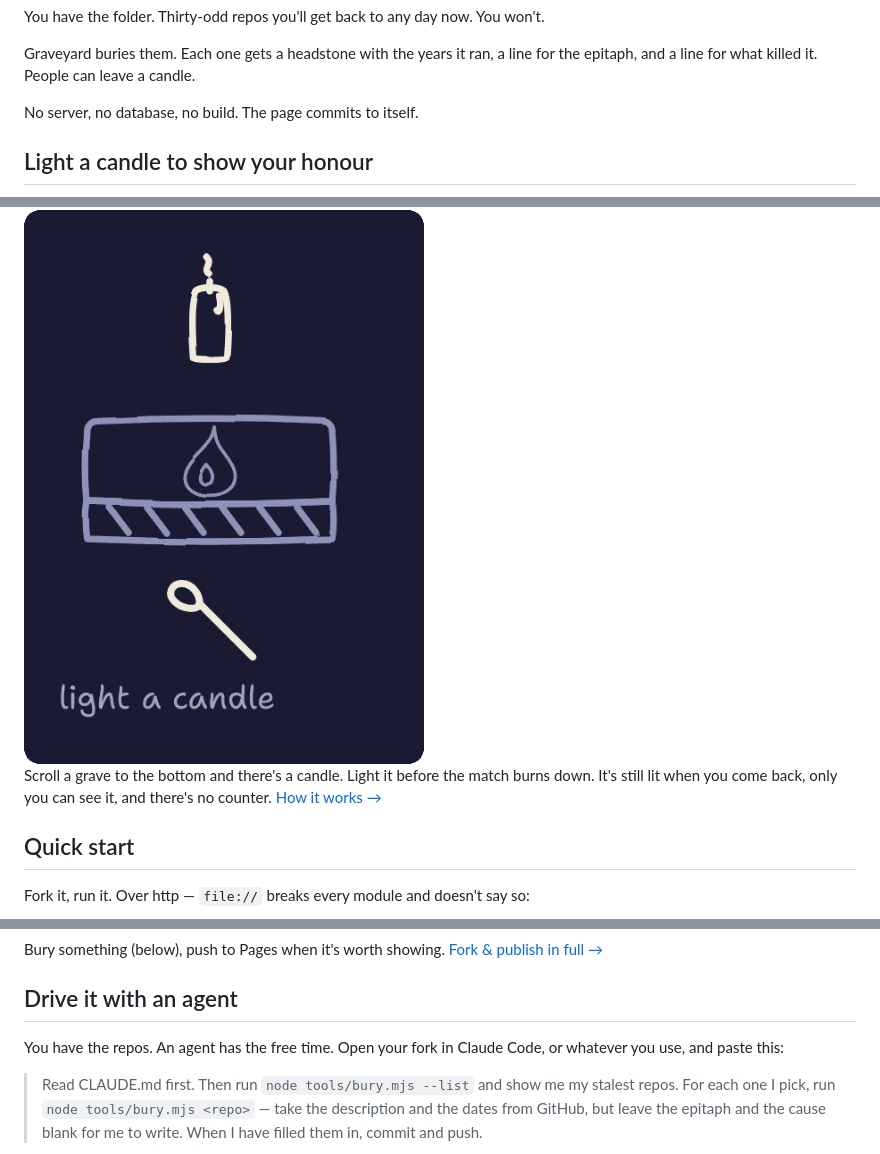
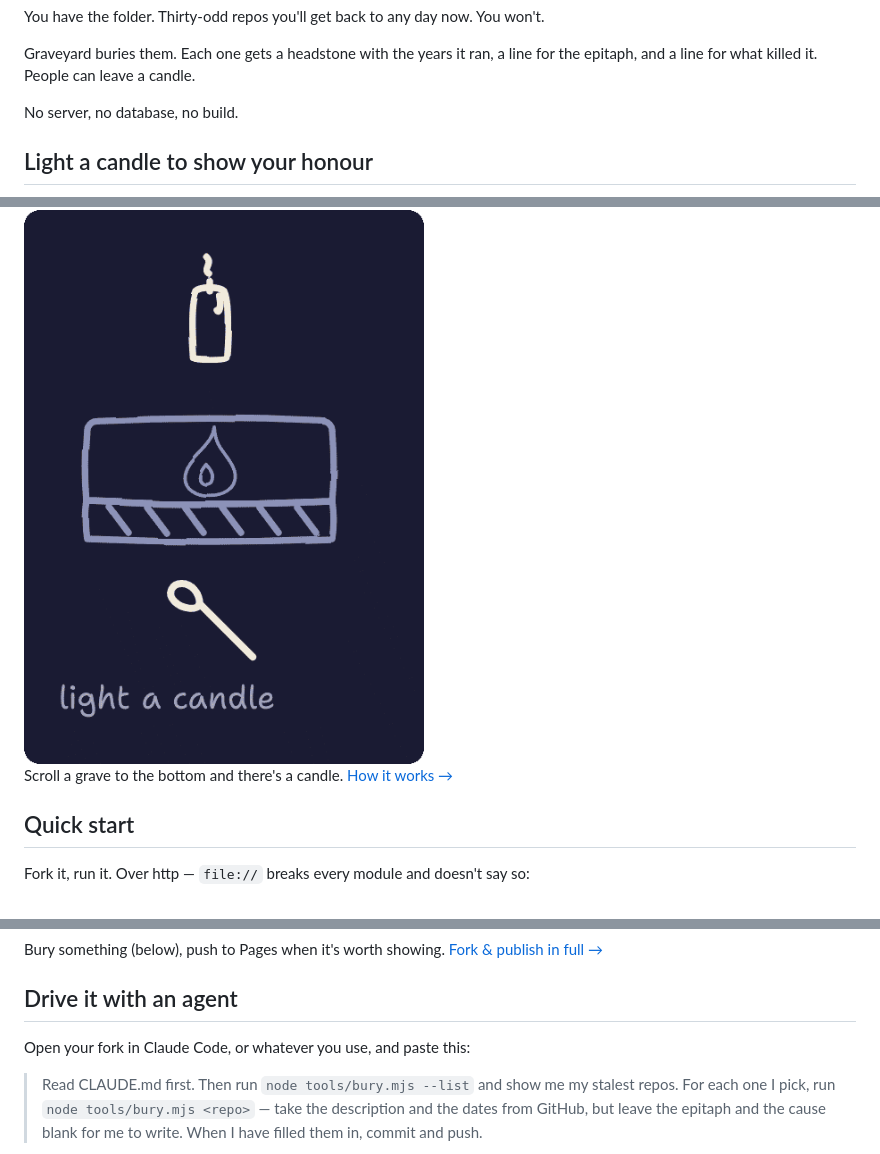
Before and after one commit to gr13nka/Graveyard, a Markdown page: README.md, 3 parts joined by grey strips. GitHub-like rendering.

```diff
--- a/README.md
+++ b/README.md
@@ -19,14 +19,13 @@ You have the folder. Thirty-odd repos you'll get back to any day now. You won't.
 Graveyard buries them. Each one gets a headstone with the years it ran, a line for the
 epitaph, and a line for what killed it. People can leave a candle.
 
-No server, no database, no build. The page commits to itself.
+No server, no database, no build.
 
 ## Light a candle to show your honour
 
 <img src="docs/images/candle.gif" alt="A match is struck on the box, carried up to the wick, and the candle catches" width="400">
 
-Scroll a grave to the bottom and there's a candle. Light it before the match burns down.
-It's still lit when you come back, only you can see it, and there's no counter.
+Scroll a grave to the bottom and there's a candle.
 [How it works →](docs/GUIDE.md#lighting-a-candle)
 
 ## Quick start
@@ -45,7 +44,7 @@ Bury something (below), push to Pages when it's worth showing.
 
 ## Drive it with an agent
 
-You have the repos. An agent has the free time. Open your fork in Claude Code, or whatever
+Open your fork in Claude Code, or whatever
 you use, and paste this:
 
 > Read CLAUDE.md first. Then run `node tools/bury.mjs --list` and show me my stalest repos.
```
